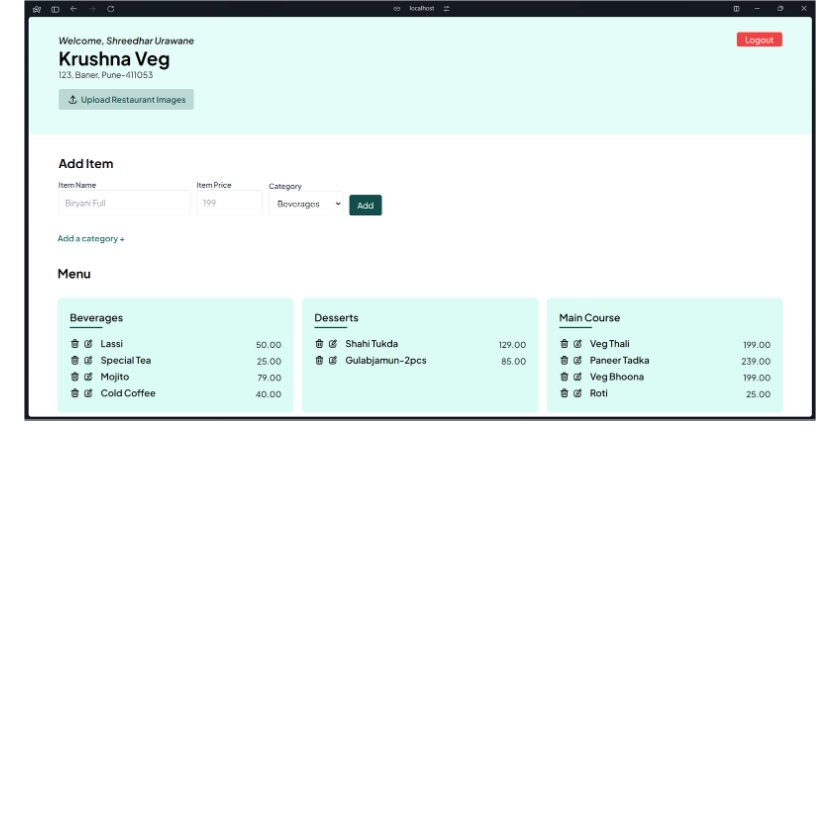
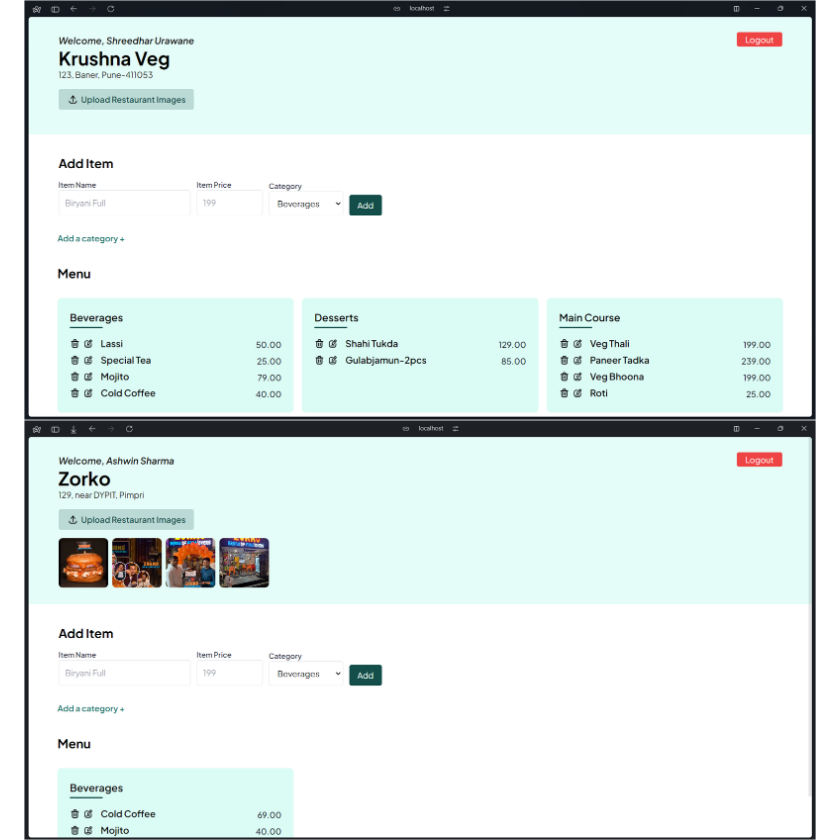
Before and after one commit to Shreedhar03/cuisine-craft, a Markdown page: Readme.md, the part around the change. GitHub-like rendering; pictures changed too: assets/image.png (added); blank space fills up the shorter version.

Commit message:
tweaks

```diff
--- a/Readme.md
+++ b/Readme.md
@@ -11,6 +11,7 @@ Made using PHP and PostgreSQL
 <!-- add an image -->
 
 ![User Dashboard](assets/menu.png)
+![User Dashboard](assets/image.png)
 ![Registration Page](assets/signup.png)
 ![Home Page](assets/home.png)
 
```
Also changed, not shown: 4 other files.
